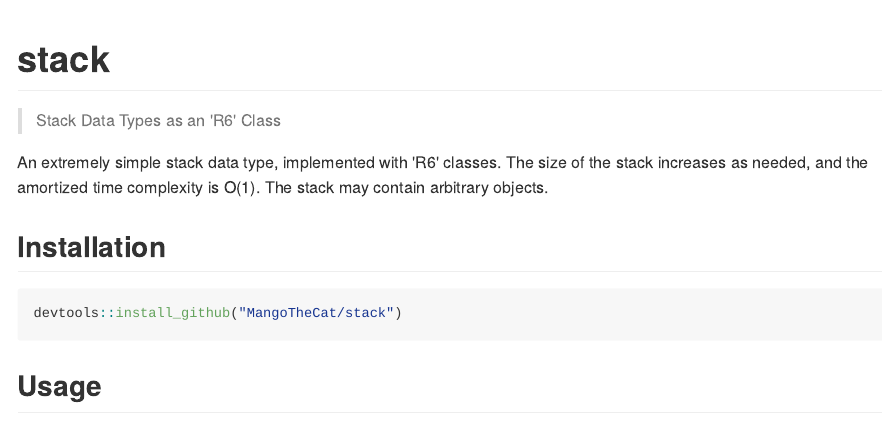
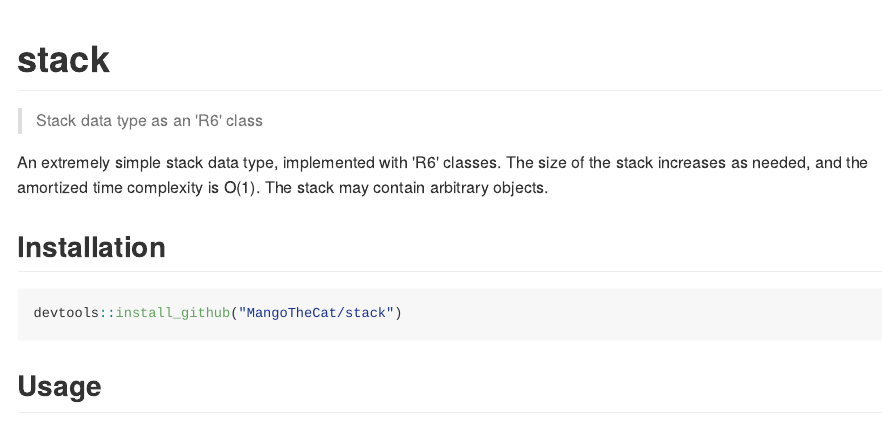
Before and after one commit to MangoTheCat/rstack, an R Markdown document (README.Rmd): the page in a window 1100 px wide, from its top. The pictures show the output file README.md that the author committed with the source, drawn offline in the style of GitHub; badge pictures from the web are left out.

Commit message:
Minor DESCRIPTION, README, docs cleanup

```diff
--- a/README.Rmd
+++ b/README.Rmd
@@ -10,7 +10,7 @@ knitr::opts_chunk$set(
 
 # stack
 
-> Stack Data Types as an 'R6' Class
+> Stack data type as an 'R6' class
 
 [![Linux Build Status](https://travis-ci.org/MangoTheCat/stack.svg?branch=master)](https://travis-ci.org/MangoTheCat/stack)
 [![Windows Build status](https://ci.appveyor.com/api/projects/status/github/MangoTheCat/stack?svg=true)](https://ci.appveyor.com/project/MangoTheCat/stack)
```
Also changed, not shown: R/package.R (+0 -10 lines), README.md, 2 other files.
